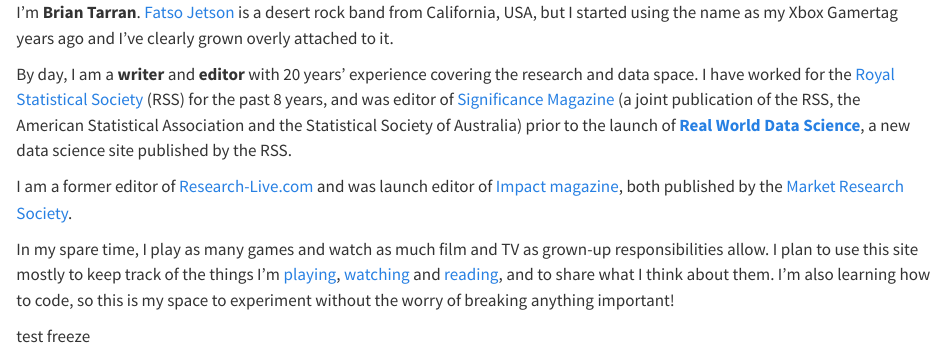
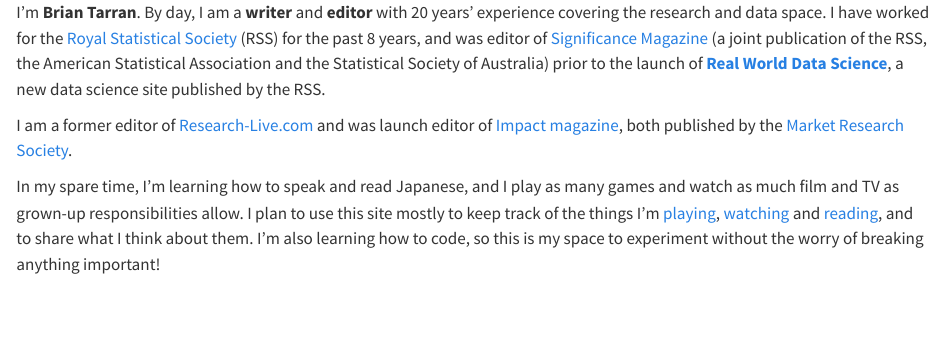
Before and after one commit to brtarran/brtarran.github.io, a Quarto document (index.qmd): the page in a window 1100 px wide, from its top. Rendered offline with R 4.5, knitr and Pandoc in place of Quarto, with nearby package versions.

Commit message:
update usernames and various urls

```diff
--- a/_quarto.yml
+++ b/_quarto.yml
@@ -2,10 +2,10 @@
   type: website
 
 website:
-  title: "Fatso Jetson writes..."
+  title: "Brian Tarran writes..."
   description: Personal homepage of Brian Tarran
-  site-url: https://fatso-jetson.github.io/
-  repo-url: https://github.com/fatso-jetson/fatso-jetson.github.io
+  site-url: https://brtarran.github.io/
+  repo-url: https://github.com/brtarran/brtarran.github.io
   search: true
   open-graph: true
   twitter-card:
@@ -24,7 +24,7 @@
       - href: blog/index.qmd
         text: '& other stuff'
     right:
-      - href: https://github.com/fatso-jetson
+      - href: https://github.com/brtarran
         icon: github
       - href: https://twitter.com/brtarran
         icon: twitter
--- a/index.qmd
+++ b/index.qmd
@@ -3,12 +3,8 @@
 toc: false
 ---
 
-I'm **Brian Tarran**. [Fatso Jetson](https://fatsojetson.bandcamp.com/) is a desert rock band from California, USA, but I started using the name as my Xbox Gamertag years ago and I've clearly grown overly attached to it.
-
-By day, I am a **writer** and **editor** with 20 years' experience covering the research and data space. I have worked for the [Royal Statistical Society](https://rss.org.uk/) (RSS) for the past 8 years, and was editor of [Significance Magazine](https://www.significancemagazine.com/) (a joint publication of the RSS, the American Statistical Association and the Statistical Society of Australia) prior to the launch of [**Real World Data Science**](https://realworlddatascience.net/), a new data science site published by the RSS.
+I'm **Brian Tarran**. By day, I am a **writer** and **editor** with 20 years' experience covering the research and data space. I have worked for the [Royal Statistical Society](https://rss.org.uk/) (RSS) for the past 8 years, and was editor of [Significance Magazine](https://www.significancemagazine.com/) (a joint publication of the RSS, the American Statistical Association and the Statistical Society of Australia) prior to the launch of [**Real World Data Science**](https://realworlddatascience.net/), a new data science site published by the RSS.
 
 I am a former editor of [Research-Live.com](https://www.research-live.com/) and was launch editor of [Impact magazine](https://www.research-live.com/sections/impact), both published by the [Market Research Society](https://www.mrs.org.uk/).
 
-In my spare time, I play as many games and watch as much film and TV as grown-up responsibilities allow. I plan to use this site mostly to keep track of the things I'm [playing](games/index.qmd), [watching](film-and-tv/index.qmd) and [reading](books/index.qmd), and to share what I think about them. I'm also learning how to code, so this is my space to experiment without the worry of breaking anything important!
-
-test freeze
+In my spare time, I'm learning how to speak and read Japanese, and I play as many games and watch as much film and TV as grown-up responsibilities allow. I plan to use this site mostly to keep track of the things I'm [playing](games/index.qmd), [watching](film-and-tv/index.qmd) and [reading](books/index.qmd), and to share what I think about them. I'm also learning how to code, so this is my space to experiment without the worry of breaking anything important!
```
